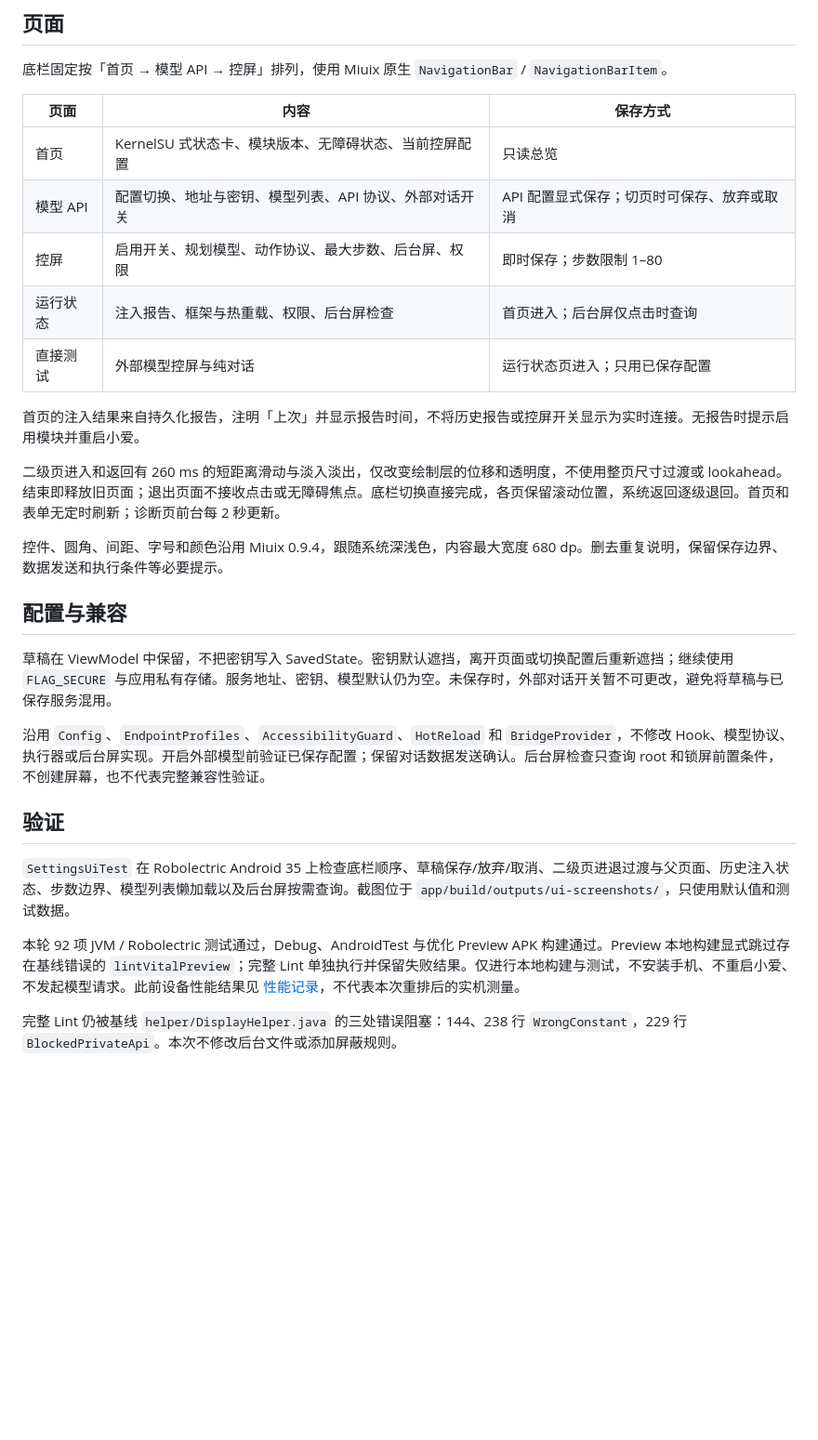
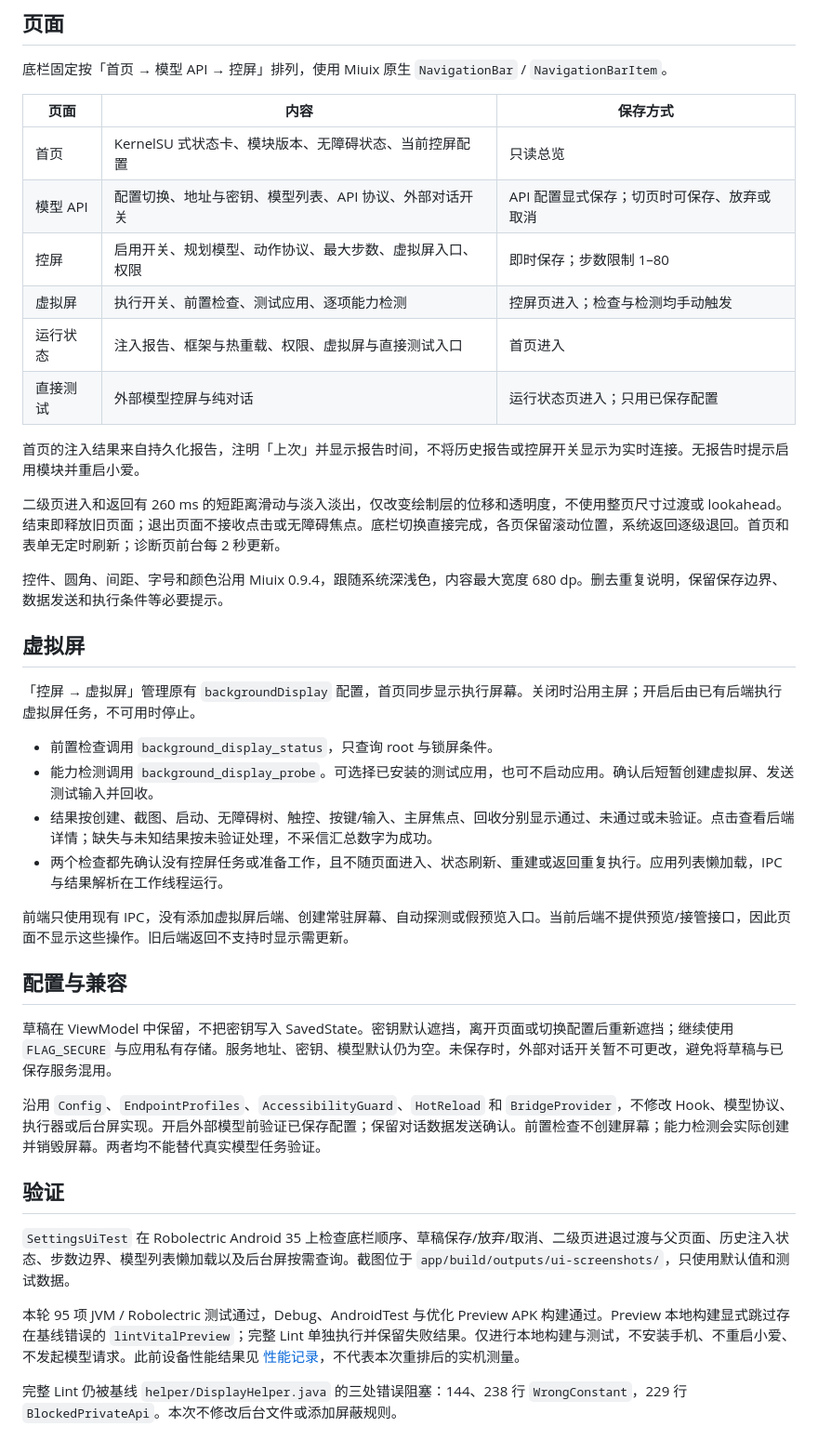
Before and after one commit to astoHu1/MiAIPlus, a Markdown page: docs/settings-ui.md, the part around one of its changes. Shown at 93% size. Drawn GitHub-style; blank space fills up the shorter version.

```diff
--- a/docs/settings-ui.md
+++ b/docs/settings-ui.md
@@ -10,8 +10,9 @@
 | --- | --- | --- |
 | 首页 | KernelSU 式状态卡、模块版本、无障碍状态、当前控屏配置 | 只读总览 |
 | 模型 API | 配置切换、地址与密钥、模型列表、API 协议、外部对话开关 | API 配置显式保存；切页时可保存、放弃或取消 |
-| 控屏 | 启用开关、规划模型、动作协议、最大步数、后台屏、权限 | 即时保存；步数限制 1–80 |
-| 运行状态 | 注入报告、框架与热重载、权限、后台屏检查 | 首页进入；后台屏仅点击时查询 |
+| 控屏 | 启用开关、规划模型、动作协议、最大步数、虚拟屏入口、权限 | 即时保存；步数限制 1–80 |
+| 虚拟屏 | 执行开关、前置检查、测试应用、逐项能力检测 | 控屏页进入；检查与检测均手动触发 |
+| 运行状态 | 注入报告、框架与热重载、权限、虚拟屏与直接测试入口 | 首页进入 |
 | 直接测试 | 外部模型控屏与纯对话 | 运行状态页进入；只用已保存配置 |
 
 首页的注入结果来自持久化报告，注明「上次」并显示报告时间，不将历史报告或控屏开关显示为实时连接。无报告时提示启用模块并重启小爱。
@@ -20,17 +21,28 @@
 
 控件、圆角、间距、字号和颜色沿用 Miuix 0.9.4，跟随系统深浅色，内容最大宽度 680 dp。删去重复说明，保留保存边界、数据发送和执行条件等必要提示。
 
+## 虚拟屏
+
+「控屏 → 虚拟屏」管理原有 `backgroundDisplay` 配置，首页同步显示执行屏幕。关闭时沿用主屏；开启后由已有后端执行虚拟屏任务，不可用时停止。
+
+- 前置检查调用 `background_display_status`，只查询 root 与锁屏条件。
+- 能力检测调用 `background_display_probe`。可选择已安装的测试应用，也可不启动应用。确认后短暂创建虚拟屏、发送测试输入并回收。
+- 结果按创建、截图、启动、无障碍树、触控、按键/输入、主屏焦点、回收分别显示通过、未通过或未验证。点击查看后端详情；缺失与未知结果按未验证处理，不采信汇总数字为成功。
+- 两个检查都先确认没有控屏任务或准备工作，且不随页面进入、状态刷新、重建或返回重复执行。应用列表懒加载，IPC 与结果解析在工作线程运行。
+
+前端只使用现有 IPC，没有添加虚拟屏后端、创建常驻屏幕、自动探测或假预览入口。当前后端不提供预览/接管接口，因此页面不显示这些操作。旧后端返回不支持时显示需更新。
+
 ## 配置与兼容
 
 草稿在 ViewModel 中保留，不把密钥写入 SavedState。密钥默认遮挡，离开页面或切换配置后重新遮挡；继续使用 `FLAG_SECURE` 与应用私有存储。服务地址、密钥、模型默认仍为空。未保存时，外部对话开关暂不可更改，避免将草稿与已保存服务混用。
 
-沿用 `Config`、`EndpointProfiles`、`AccessibilityGuard`、`HotReload` 和 `BridgeProvider`，不修改 Hook、模型协议、执行器或后台屏实现。开启外部模型前验证已保存配置；保留对话数据发送确认。后台屏检查只查询 root 和锁屏前置条件，不创建屏幕，也不代表完整兼容性验证。
+沿用 `Config`、`EndpointProfiles`、`AccessibilityGuard`、`HotReload` 和 `BridgeProvider`，不修改 Hook、模型协议、执行器或后台屏实现。开启外部模型前验证已保存配置；保留对话数据发送确认。前置检查不创建屏幕；能力检测会实际创建并销毁屏幕。两者均不能替代真实模型任务验证。
 
 ## 验证
 
 `SettingsUiTest` 在 Robolectric Android 35 上检查底栏顺序、草稿保存/放弃/取消、二级页进退过渡与父页面、历史注入状态、步数边界、模型列表懒加载以及后台屏按需查询。截图位于 `app/build/outputs/ui-screenshots/`，只使用默认值和测试数据。
 
-本轮 92 项 JVM / Robolectric 测试通过，Debug、AndroidTest 与优化 Preview APK 构建通过。Preview 本地构建显式跳过存在基线错误的 `lintVitalPreview`；完整 Lint 单独执行并保留失败结果。仅进行本地构建与测试，不安装手机、不重启小爱、不发起模型请求。此前设备性能结果见 [性能记录](settings-performance.md)，不代表本次重排后的实机测量。
+本轮 95 项 JVM / Robolectric 测试通过，Debug、AndroidTest 与优化 Preview APK 构建通过。Preview 本地构建显式跳过存在基线错误的 `lintVitalPreview`；完整 Lint 单独执行并保留失败结果。仅进行本地构建与测试，不安装手机、不重启小爱、不发起模型请求。此前设备性能结果见 [性能记录](settings-performance.md)，不代表本次重排后的实机测量。
 
 完整 Lint 仍被基线 `helper/DisplayHelper.java` 的三处错误阻塞：144、238 行 `WrongConstant`，229 行 `BlockedPrivateApi`。本次不修改后台文件或添加屏蔽规则。
 
```
Also changed, not shown: other parts of docs/settings-ui.md (+7 -0 lines), IMPLEMENTATION-STATUS.md (+4 -0 lines), docs/images/settings-control.png, docs/images/settings-dark.png, docs/images/settings-light.png, docs/images/settings-virtual-dark.png (added), docs/images/settings-virtual.png (added), 7 other files.
